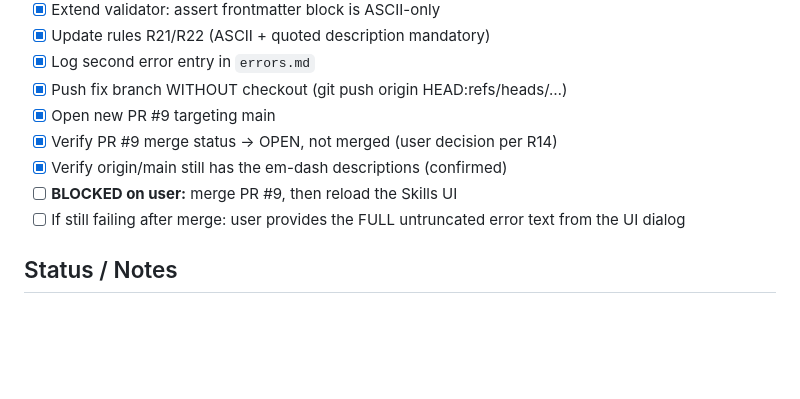
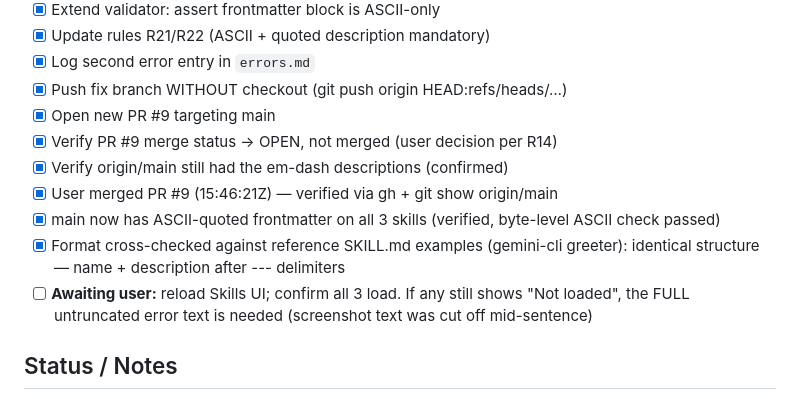
Before and after one commit to JONIMONI09/BestAI, a Markdown page: session.md, the part around the change. GitHub-like rendering; blank space fills up the shorter version.

Commit message:
session.md: PR #9 merged, main verified ASCII frontmatter
Verified merge status: PR #9 MERGED at 2026-10-01T15:46:21Z.
origin/main now serves ASCII-only quoted descriptions for all three
skills (byte-level check passed). Cross-checked the structure against
reference SKILL.md examples — identical (name + description between
--- delimiters).

Remaining item is user-side: reload the Skills UI and, if a skill
still reports "Not loaded", provide the full untruncated error text.

🤖 Generated with Codebuff
Co-Authored-By: Codebuff <noreply@codebuff.com>

```diff
--- a/session.md
+++ b/session.md
@@ -50,10 +50,16 @@ from PR #8, which is exactly what the Skills UI rejects.
 - [x] Push fix branch WITHOUT checkout (git push origin HEAD:refs/heads/…)
 - [x] Open new PR #9 targeting main
 - [x] Verify PR #9 merge status → OPEN, not merged (user decision per R14)
-- [x] Verify origin/main still has the em-dash descriptions (confirmed)
-- [ ] **BLOCKED on user:** merge PR #9, then reload the Skills UI
-- [ ] If still failing after merge: user provides the FULL untruncated
-      error text from the UI dialog
+- [x] Verify origin/main still had the em-dash descriptions (confirmed)
+- [x] User merged PR #9 (15:46:21Z) — verified via gh + git show origin/main
+- [x] main now has ASCII-quoted frontmatter on all 3 skills (verified,
+      byte-level ASCII check passed)
+- [x] Format cross-checked against reference SKILL.md examples
+      (gemini-cli greeter): identical structure — name + description
+      after --- delimiters
+- [ ] **Awaiting user:** reload Skills UI; confirm all 3 load. If any
+      still shows "Not loaded", the FULL untruncated error text is
+      needed (screenshot text was cut off mid-sentence)
 
 ## Status / Notes
 
```
